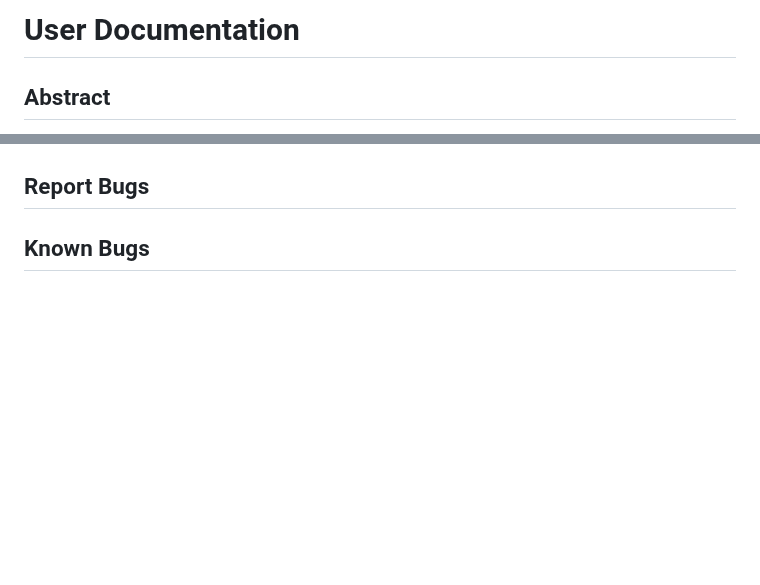
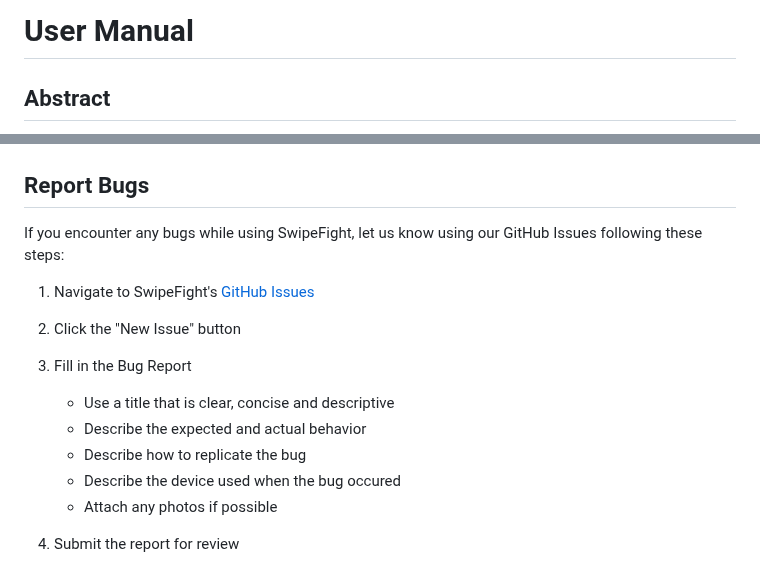
Before and after one commit to aidenkatsura/SwipeFight, a Markdown page: reports/UserManual.md, 2 parts joined by grey strips. Rendered like a GitHub page; blank space fills up the shorter version.

Commit message:
Finished UserManual.md

```diff
--- a/reports/UserDocumentation.md
+++ b/reports/UserManual.md
@@ -1,4 +1,4 @@
-# User Documentation
+# User Manual
 
 ## Abstract
 
@@ -127,6 +127,15 @@ This page allows you to visit the profiles of other users. It shares the same in
 
 [How to report a bug. This should include not just the mechanics (a pointer to your issue tracker), but also what information is needed. You can set up a bug-report template in your issue tracker, or you can reference a resource about how to write a good bug report. Here is an example for bug reporting guidelines.]: #
 
-## Known Bugs
+If you encounter any bugs while using SwipeFight, let us know using our GitHub Issues following these steps:
+ 1. Navigate to SwipeFight's [GitHub Issues](https://github.com/aidenkatsura/SwipeFight/issues)
+ 2. Click the "New Issue" button
+ 3. Fill in the Bug Report
 
-[Known bugs. Known bugs or limitations should be documented in the bug tracker. A user testing the implemented use case(s) should not encounter trivial bugs (e.g., NPEs) or a large number of bugs that are unlisted in your bug tracker.]: #
+    - Use a title that is clear, concise and descriptive
+    - Describe the expected and actual behavior
+    - Describe how to replicate the bug
+    - Describe the device used when the bug occured
+    - Attach any photos if possible
+
+ 4. Submit the report for review
```
